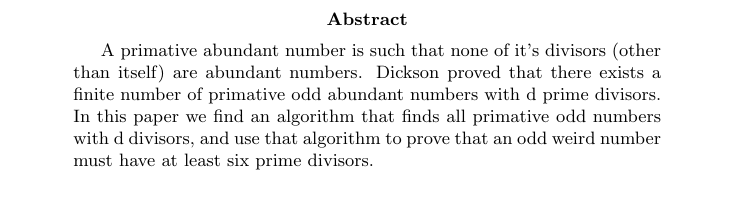
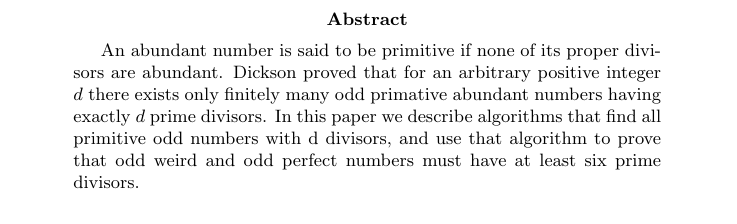
Before and after one commit to liddyjacob/paper, a LaTeX paper (intro/intro.tex): part of the page, cut so that both start at the same text. Compiled offline with pdfLaTeX.

Commit message:
Modified intro to avoid some spelling errors and grammer, added clarity

```diff
--- a/intro/intro.tex
+++ b/intro/intro.tex
@@ -4,13 +4,14 @@
 \begin{document}
 
 \begin{abstract}
-A primative abundant number is such that none of it's
-divisors (other than itself) are abundant numbers. Dickson proved
-that there exists a finite number of primative odd abundant
-numbers with d prime divisors. In this paper we find an algorithm
-that finds all primative odd numbers with d divisors, and use that
-algorithm to prove that an odd weird number must have at least six
-prime divisors.
+An abundant number is said to be primitive if none of its proper
+divisors are abundant.  Dickson proved that for an arbitrary
+positive integer $d$ there exists only finitely many odd primative
+abundant numbers having exactly $d$ prime divisors.
+In this paper we describe algorithms
+that find all primitive odd numbers with d divisors, and use that
+algorithm to prove that odd weird and odd perfect numbers must
+have at least six prime divisors.
 
 %TODO: can we get above five divisors
 \end{abstract}
```
Also changed, not shown: intro/intro.tex (15 more changed lines).
